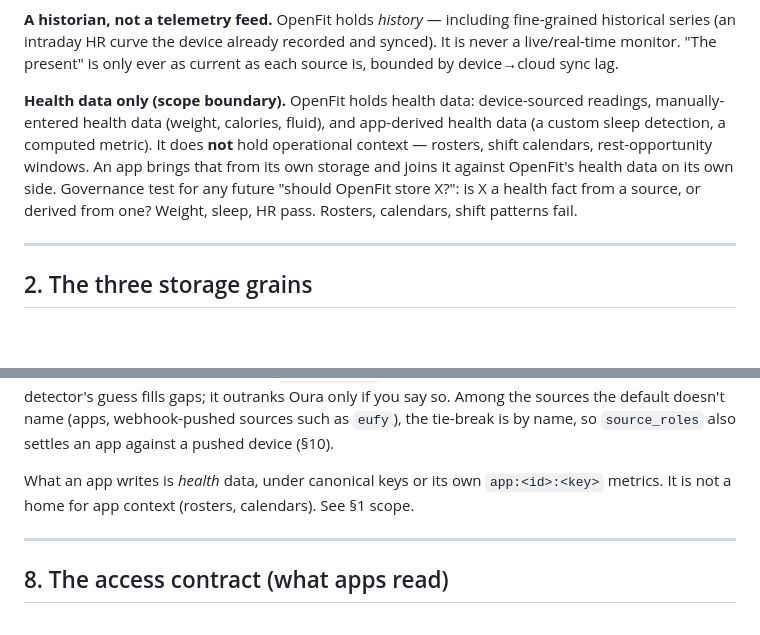
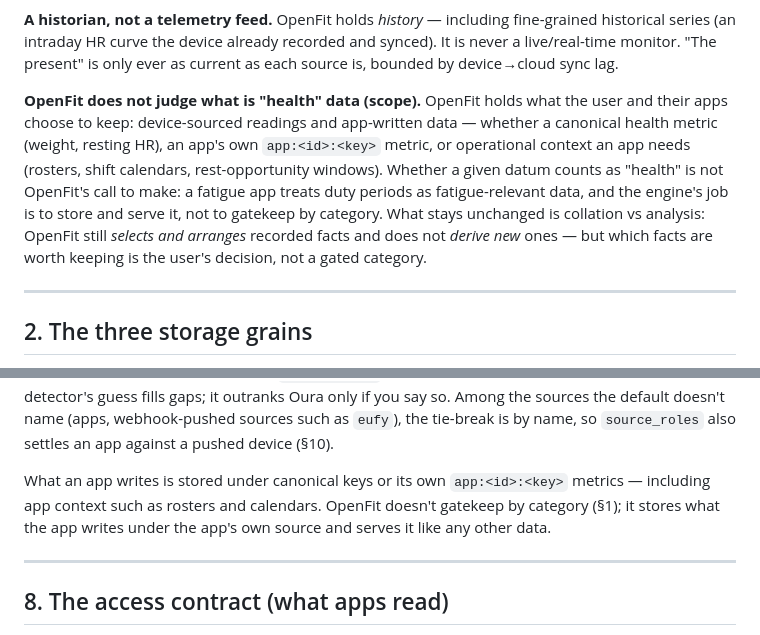
Before and after one commit to Raven-git-hub/OpenFit, a Markdown page: docs/architecture/data-consolidation-model.md, 2 parts joined by grey strips. GitHub-like rendering; blank space fills up the shorter version.

Commit message:
Docs: reverse the "health data only" scope boundary
OpenFit no longer decides what counts as "health" data. §1 now says it
keeps what the user and their apps choose to keep: device readings and
app-written data, whether a canonical metric, an app's own
app:<id>:<key> metric, or operational context such as rosters and
shift calendars. The collation-vs-analysis line is unchanged. §7's
closing line now says app context is stored under the app's own source
and served like any other data.

Co-Authored-By: Claude Opus 5.5 <noreply@anthropic.com>
Claude-Session: https://claude.ai/code/session_01FSMrdTUt8JYxuVp6DHMQMt

```diff
--- a/docs/architecture/data-consolidation-model.md
+++ b/docs/architecture/data-consolidation-model.md
@@ -27,14 +27,16 @@ fine-grained historical series (an intraday HR curve the device already
 recorded and synced). It is never a live/real-time monitor. "The present" is
 only ever as current as each source is, bounded by device→cloud sync lag.
 
-**Health data only (scope boundary).** OpenFit holds health data: device-sourced
-readings, manually-entered health data (weight, calories, fluid), and app-derived
-health data (a custom sleep detection, a computed metric). It does **not** hold
-operational context — rosters, shift calendars, rest-opportunity windows. An app
-brings that from its own storage and joins it against OpenFit's health data on
-its own side. Governance test for any future "should OpenFit store X?": is X a
-health fact from a source, or derived from one? Weight, sleep, HR pass. Rosters,
-calendars, shift patterns fail.
+**OpenFit does not judge what is "health" data (scope).** OpenFit holds what
+the user and their apps choose to keep: device-sourced readings and app-written
+data — whether a canonical health metric (weight, resting HR), an app's own
+`app:<id>:<key>` metric, or operational context an app needs (rosters, shift
+calendars, rest-opportunity windows). Whether a given datum counts as "health"
+is not OpenFit's call to make: a fatigue app treats duty periods as
+fatigue-relevant data, and the engine's job is to store and serve it, not to
+gatekeep by category. What stays unchanged is collation vs analysis: OpenFit
+still *selects and arranges* recorded facts and does not *derive new* ones —
+but which facts are worth keeping is the user's decision, not a gated category.
 
 ---
 
@@ -256,9 +258,10 @@ say so. Among the sources the default doesn't name (apps, webhook-pushed sources
 such as `eufy`), the tie-break is by name, so `source_roles` also settles an
 app against a pushed device (§10).
 
-What an app writes is *health* data, under canonical keys or its own
-`app:<id>:<key>` metrics. It is not a home for app context (rosters, calendars).
-See §1 scope.
+What an app writes is stored under canonical keys or its own `app:<id>:<key>`
+metrics — including app context such as rosters and calendars. OpenFit doesn't
+gatekeep by category (§1); it stores what the app writes under the app's own
+source and serves it like any other data.
 
 ---
 
```
